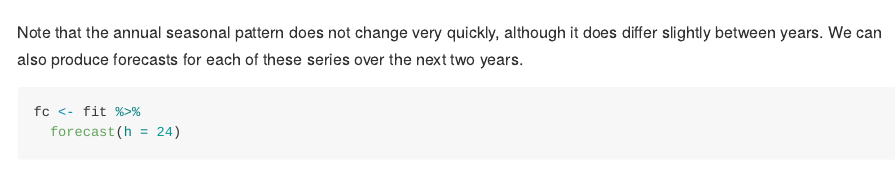
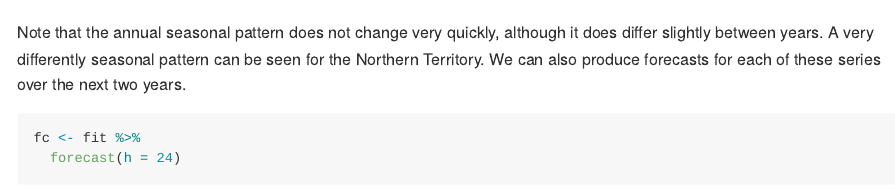
Before and after one commit to mitchelloharawild/fable.prophet, an R Markdown document (README.Rmd): the page in a window 1100 px wide, from 1760 px down. The pictures show the output file README.md that the author committed with the source, drawn offline in the style of GitHub; badge pictures from the web are left out.

````diff
--- a/README.Rmd
+++ b/README.Rmd
@@ -78,7 +78,7 @@
   xlab("Month")
 ```
 
-Note that the annual seasonal pattern does not change very quickly, although it does differ slightly between years. We can also produce forecasts for each of these series over the next two years.
+Note that the annual seasonal pattern does not change very quickly, although it does differ slightly between years. A very differently seasonal pattern can be seen for the Northern Territory. We can also produce forecasts for each of these series over the next two years.
 
 ```{r forecast}
 fc <- fit %>%
````
Also changed, not shown: README.md, 1 other file.
